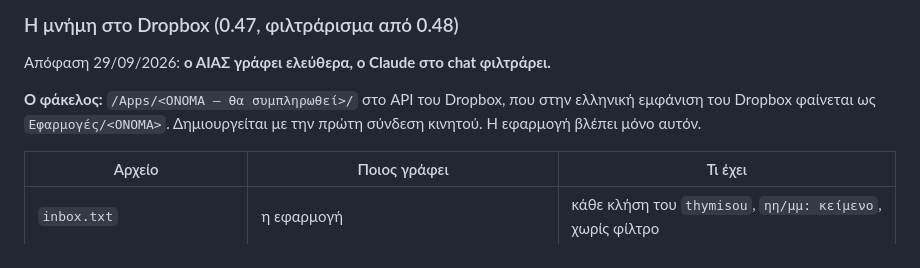
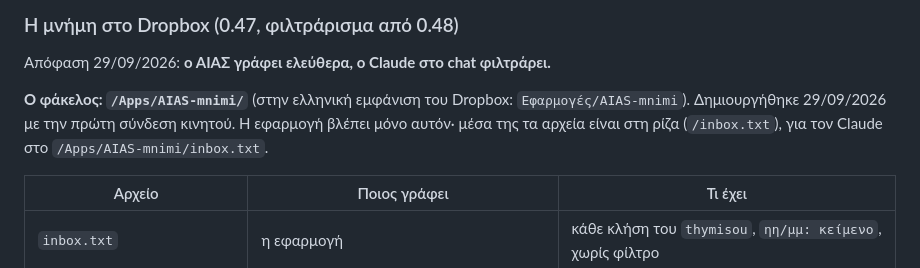
Before and after one commit to domazakis/AIAS-visualizer, a Markdown page: android/AGENT.md, the part around the change. Drawn GitHub-style.

Commit message:
AGENT.md: ο φάκελος της μνήμης στο Dropbox είναι /Apps/AIAS-mnimi
Δημιουργήθηκε με την πρώτη σύνδεση κινητού (29/09). Ο πρώτος συγχρονισμός
δούλεψε: οι σημειώσεις που υπήρχαν στο κινητό ανέβηκαν στο inbox.txt, μία
ανά γραμμή, «ηη/μμ: κείμενο».

Co-Authored-By: Claude Opus 5.5 <noreply@anthropic.com>

```diff
--- a/android/AGENT.md
+++ b/android/AGENT.md
@@ -123,9 +123,10 @@ in first message: {'greeting'}» και δεν ξεκινά.
 
 Απόφαση 29/09/2026: **ο ΑΙΑΣ γράφει ελεύθερα, ο Claude στο chat φιλτράρει.**
 
-**Ο φάκελος:** `/Apps/<ΟΝΟΜΑ — θα συμπληρωθεί>/` στο API του Dropbox, που στην
-ελληνική εμφάνιση του Dropbox φαίνεται ως `Εφαρμογές/<ΟΝΟΜΑ>`. Δημιουργείται
-με την πρώτη σύνδεση κινητού. Η εφαρμογή βλέπει μόνο αυτόν.
+**Ο φάκελος: `/Apps/AIAS-mnimi/`** (στην ελληνική εμφάνιση του Dropbox:
+`Εφαρμογές/AIAS-mnimi`). Δημιουργήθηκε 29/09/2026 με την πρώτη σύνδεση
+κινητού. Η εφαρμογή βλέπει μόνο αυτόν· μέσα της τα αρχεία είναι στη ρίζα
+(`/inbox.txt`), για τον Claude στο `/Apps/AIAS-mnimi/inbox.txt`.
 
 | Αρχείο | Ποιος γράφει | Τι έχει |
 |---|---|---|
```
